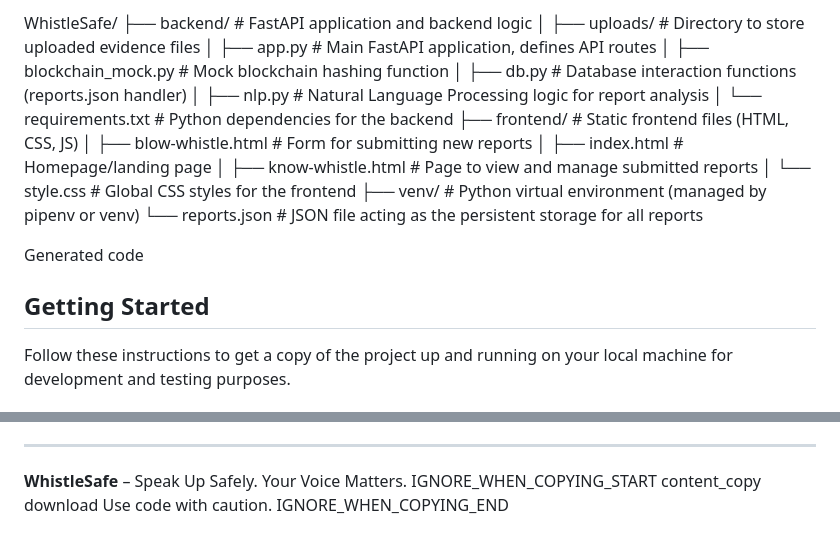
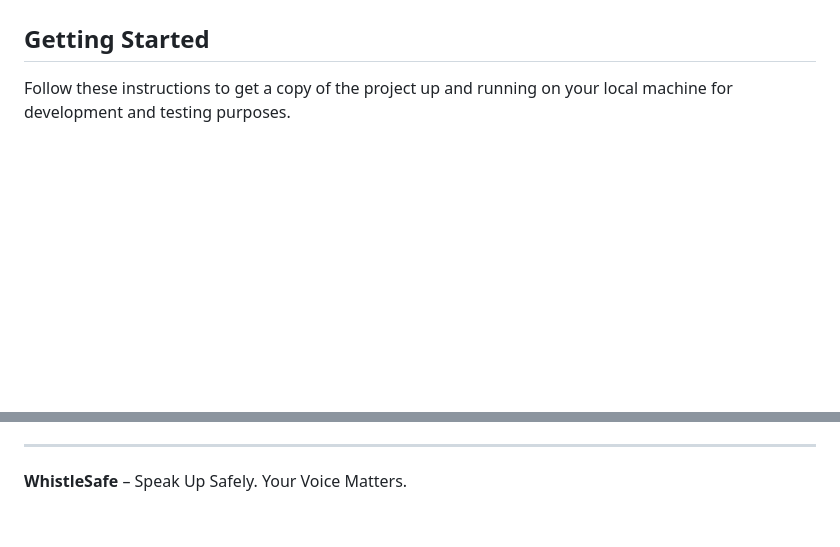
Before and after one commit to chiranjan-on-git/WhistleSafe, a Markdown page: README.md, 2 parts joined by grey strips. GitHub-like rendering; blank space fills up the shorter version.

```diff
--- a/README.md
+++ b/README.md
@@ -41,21 +45,5 @@ WhistleSafe is a secure and anonymous whistleblowing platform designed to empowe
 
-WhistleSafe/
-├── backend/ # FastAPI application and backend logic
-│ ├── uploads/ # Directory to store uploaded evidence files
-│ ├── app.py # Main FastAPI application, defines API routes
-│ ├── blockchain_mock.py # Mock blockchain hashing function
-│ ├── db.py # Database interaction functions (reports.json handler)
-│ ├── nlp.py # Natural Language Processing logic for report analysis
-│ └── requirements.txt # Python dependencies for the backend
-├── frontend/ # Static frontend files (HTML, CSS, JS)
-│ ├── blow-whistle.html # Form for submitting new reports
-│ ├── index.html # Homepage/landing page
-│ ├── know-whistle.html # Page to view and manage submitted reports
-│ └── style.css # Global CSS styles for the frontend
-├── venv/ # Python virtual environment (managed by pipenv or venv)
-└── reports.json # JSON file acting as the persistent storage for all reports
 
-Generated code
 ## Getting Started
 
 Follow these instructions to get a copy of the project up and running on your local machine for development and testing purposes.
@@ -167,8 +155,3 @@ The backend FastAPI application exposes the following endpoints:
 ---
 
 **WhistleSafe** – Speak Up Safely. Your Voice Matters.
-IGNORE_WHEN_COPYING_START
-content_copy
-download
-Use code with caution.
-IGNORE_WHEN_COPYING_END
```
Also changed, not shown: other parts of README.md (+5 -1 lines).
